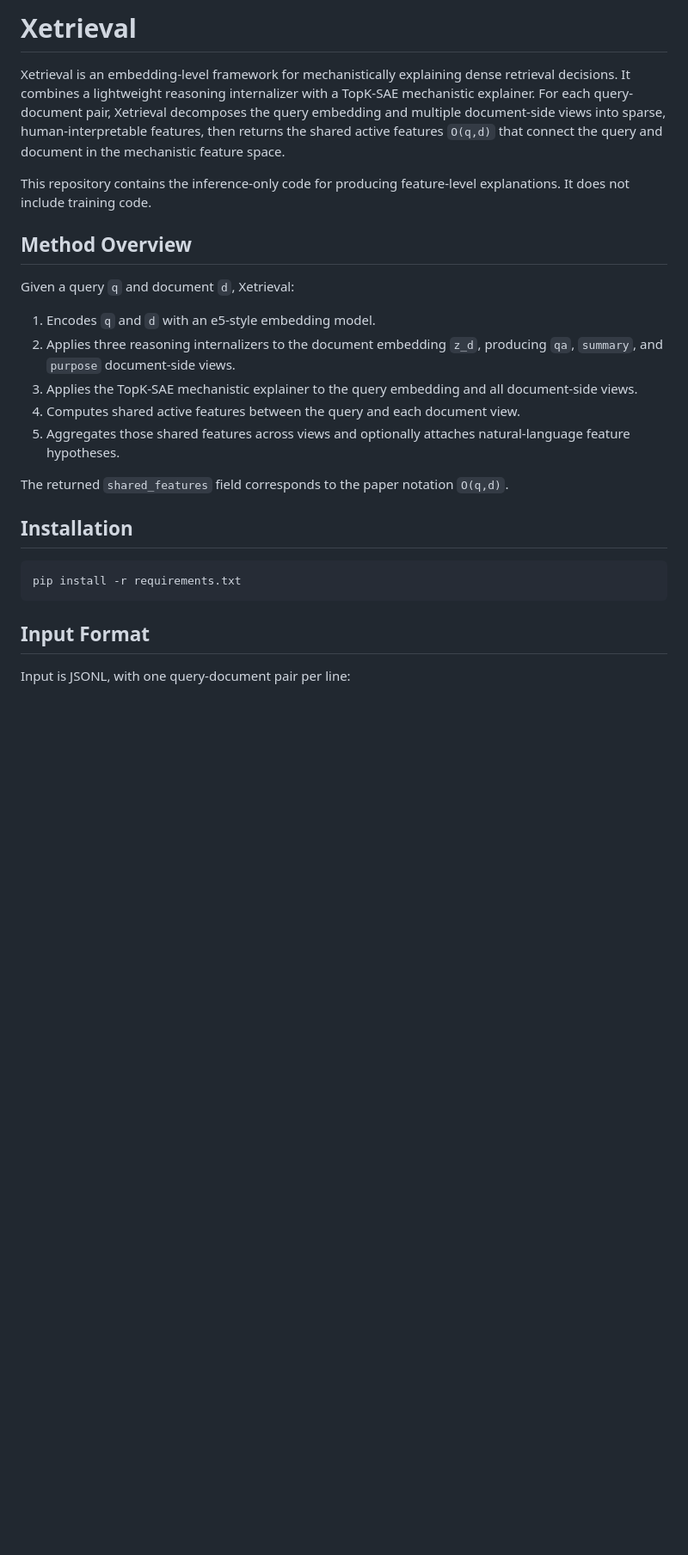
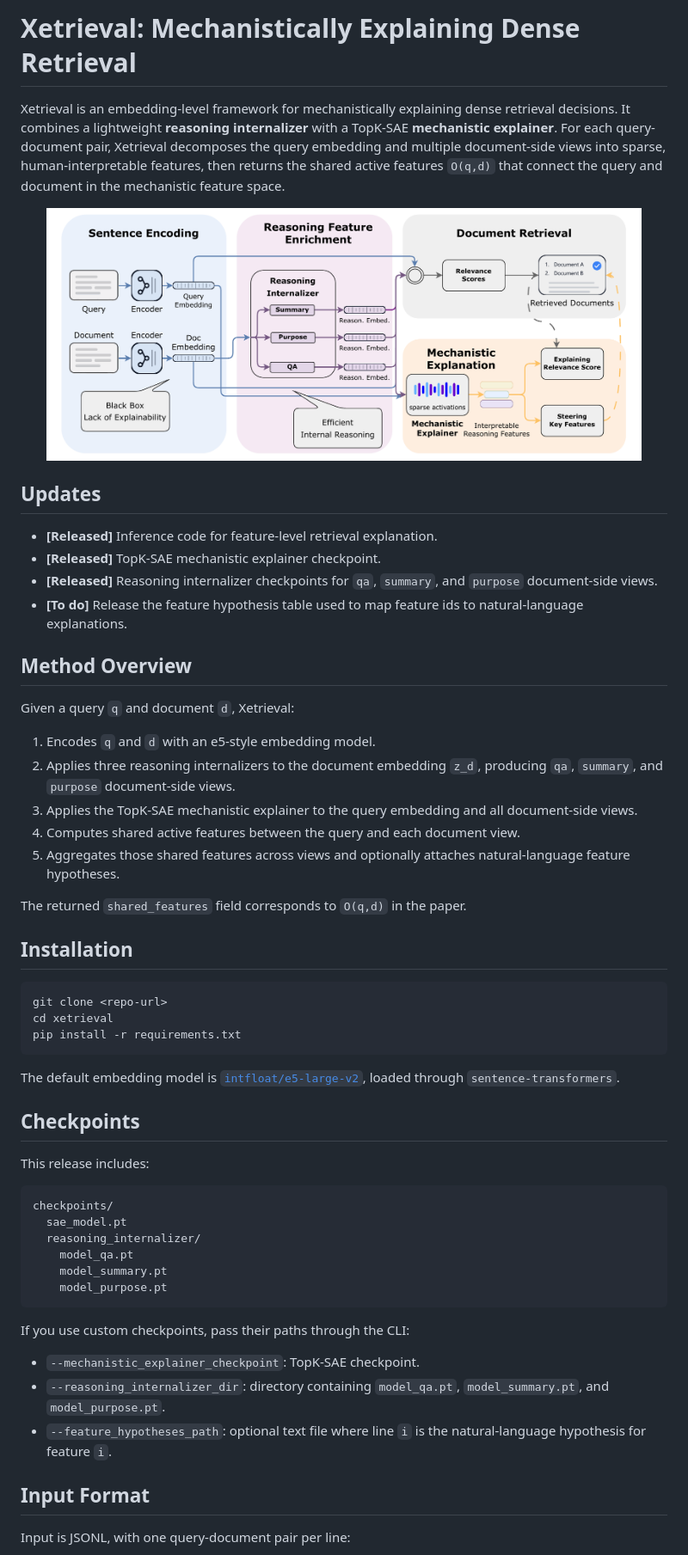
Before and after one commit to Hihiczx/Xetrieval, a Markdown page: README.md, the part around one of its changes. Shown at 86% size. Rendered like a GitHub page; pictures changed too: assets/overview.png (added); blank space fills up the shorter version.

````diff
--- a/README.md
+++ b/README.md
@@ -1,14 +1,24 @@
-# Xetrieval
+# Xetrieval: Mechanistically Explaining Dense Retrieval
 
 Xetrieval is an embedding-level framework for mechanistically explaining dense
-retrieval decisions. It combines a lightweight reasoning internalizer with a
-TopK-SAE mechanistic explainer. For each query-document pair, Xetrieval
+retrieval decisions. It combines a lightweight **reasoning internalizer** with a
+TopK-SAE **mechanistic explainer**. For each query-document pair, Xetrieval
 decomposes the query embedding and multiple document-side views into sparse,
-human-interpretable features, then returns the shared active features
-`O(q,d)` that connect the query and document in the mechanistic feature space.
+human-interpretable features, then returns the shared active features `O(q,d)`
+that connect the query and document in the mechanistic feature space.
 
-This repository contains the inference-only code for producing feature-level
-explanations. It does not include training code.
+<p align="center">
+  <img src="assets/overview.png" width="92%" alt="Xetrieval overview">
+</p>
+
+## Updates
+
+- **[Released]** Inference code for feature-level retrieval explanation.
+- **[Released]** TopK-SAE mechanistic explainer checkpoint.
+- **[Released]** Reasoning internalizer checkpoints for `qa`, `summary`, and
+  `purpose` document-side views.
+- **[To do]** Release the feature hypothesis table used to map feature ids to
+  natural-language explanations.
 
 ## Method Overview
 
@@ -23,14 +33,39 @@ Given a query `q` and document `d`, Xetrieval:
 5. Aggregates those shared features across views and optionally attaches
    natural-language feature hypotheses.
 
-The returned `shared_features` field corresponds to the paper notation
-`O(q,d)`.
+The returned `shared_features` field corresponds to `O(q,d)` in the paper.
 
 ## Installation
 
 ```bash
+git clone <repo-url>
+cd xetrieval
 pip install -r requirements.txt
 ```
+
+The default embedding model is [`intfloat/e5-large-v2`](https://huggingface.co/intfloat/e5-large-v2),
+loaded through `sentence-transformers`.
+
+## Checkpoints
+
+This release includes:
+
+```text
+checkpoints/
+  sae_model.pt
+  reasoning_internalizer/
+    model_qa.pt
+    model_summary.pt
+    model_purpose.pt
+```
+
+If you use custom checkpoints, pass their paths through the CLI:
+
+- `--mechanistic_explainer_checkpoint`: TopK-SAE checkpoint.
+- `--reasoning_internalizer_dir`: directory containing `model_qa.pt`,
+  `model_summary.pt`, and `model_purpose.pt`.
+- `--feature_hypotheses_path`: optional text file where line `i` is the
+  natural-language hypothesis for feature `i`.
 
 ## Input Format
 
````
Also changed, not shown: other parts of README.md (+10 -3 lines), 1 other file.
